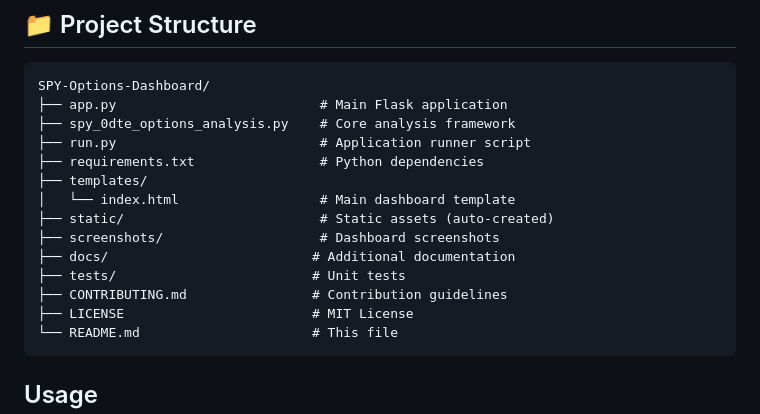
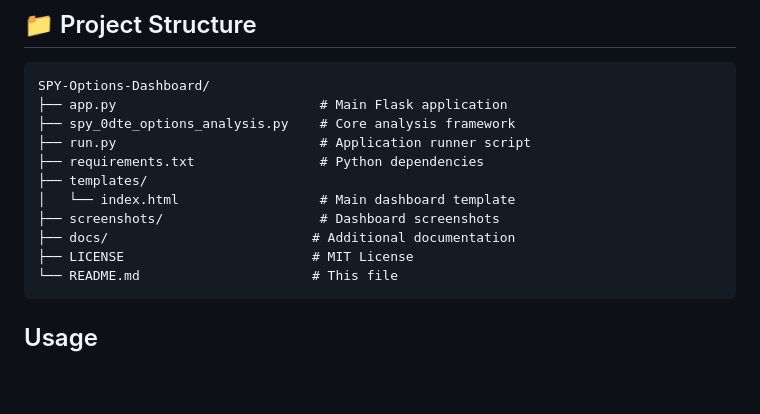
Before and after one commit to 9valleb9/SPY-Options-Dashboard, a Markdown page: README.md, the part around the change. Rendered like a GitHub page; blank space fills up the shorter version.

````diff
--- a/README.md
+++ b/README.md
@@ -87,11 +87,8 @@ SPY-Options-Dashboard/
 ├── requirements.txt                # Python dependencies
 ├── templates/
 │   └── index.html                  # Main dashboard template
-├── static/                         # Static assets (auto-created)
 ├── screenshots/                    # Dashboard screenshots
 ├── docs/                          # Additional documentation
-├── tests/                         # Unit tests
-├── CONTRIBUTING.md                # Contribution guidelines
 ├── LICENSE                        # MIT License
 └── README.md                      # This file
 ```
````
